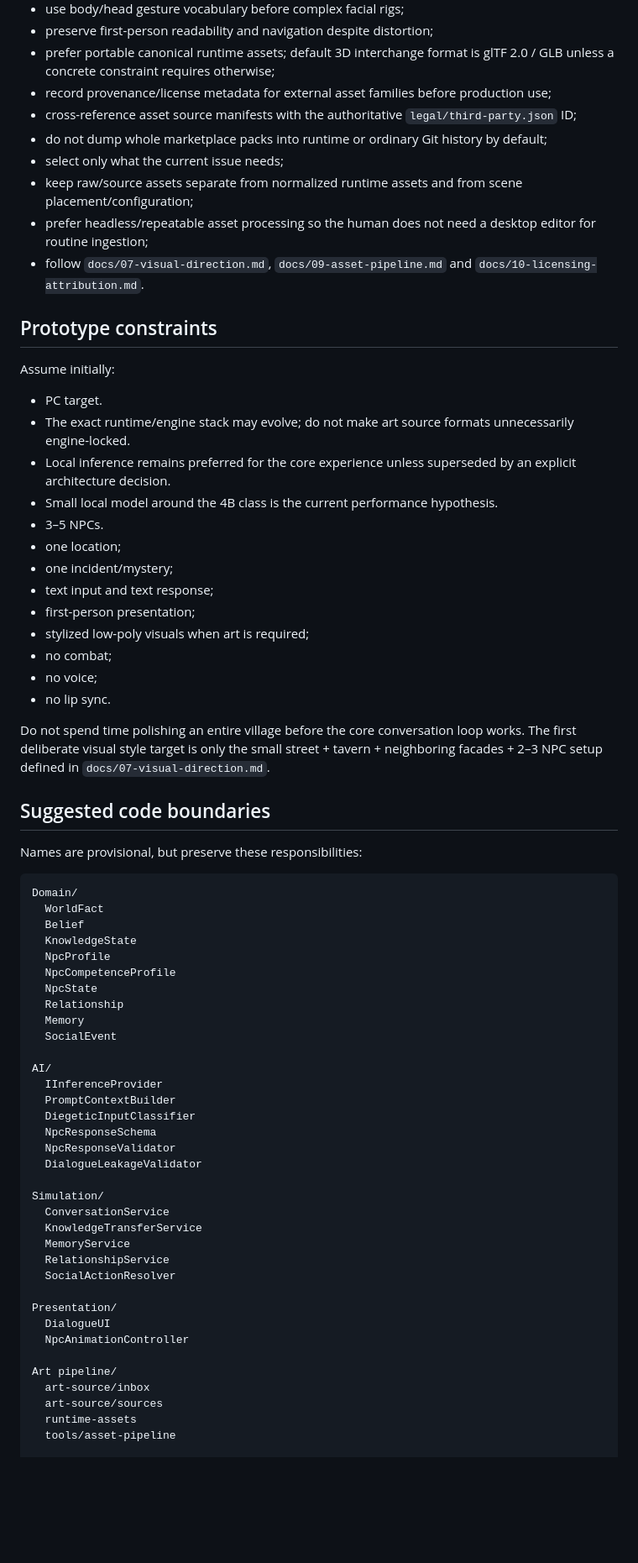
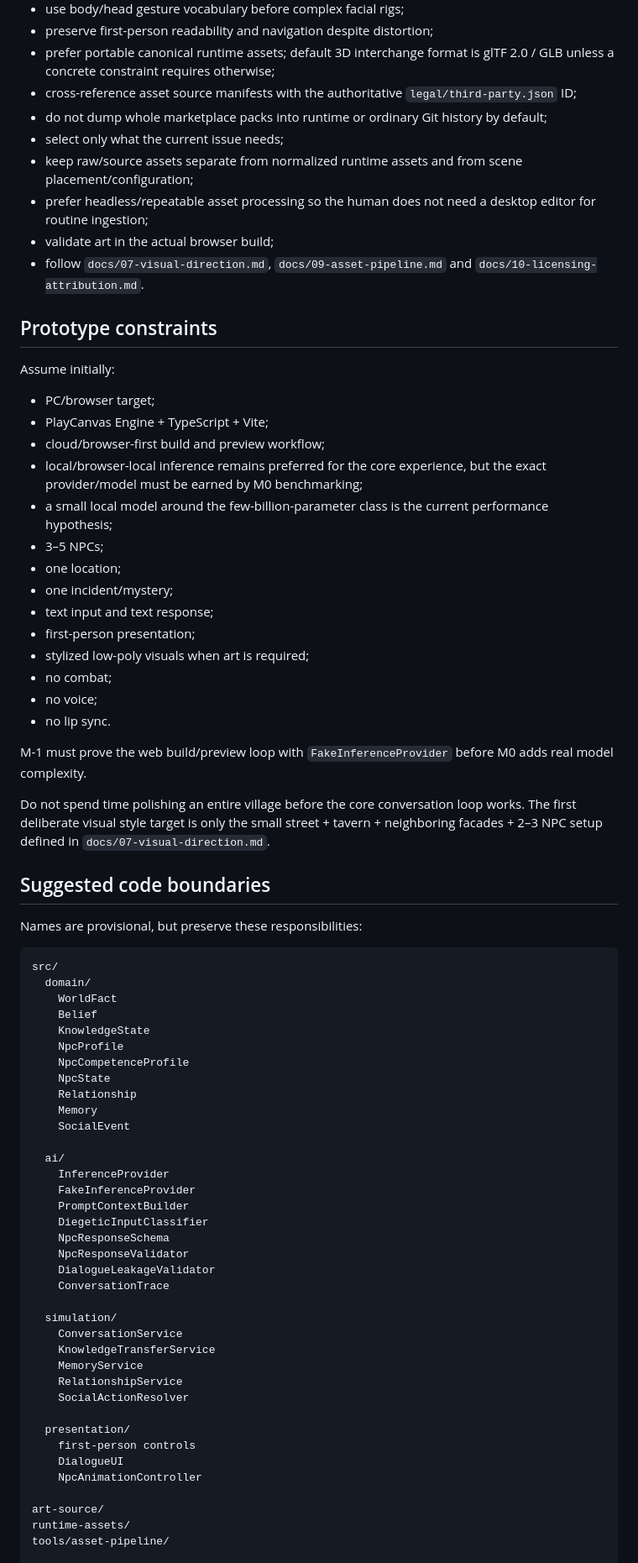
Before and after one commit to FranPerezSevilla/emergent-npc-sandbox, a Markdown page: AGENTS.md, the part around one of its changes. Shown at 84% size. GitHub-like rendering; blank space fills up the shorter version.

````diff
--- a/AGENTS.md
+++ b/AGENTS.md
@@ -138,23 +144,24 @@ When touching final-target visuals or external assets:
 - use body/head gesture vocabulary before complex facial rigs;
 - preserve first-person readability and navigation despite distortion;
 - prefer portable canonical runtime assets; default 3D interchange format is glTF 2.0 / GLB unless a concrete constraint requires otherwise;
-- record provenance/license metadata for external asset families before production use;
 - cross-reference asset source manifests with the authoritative `legal/third-party.json` ID;
 - do not dump whole marketplace packs into runtime or ordinary Git history by default;
 - select only what the current issue needs;
 - keep raw/source assets separate from normalized runtime assets and from scene placement/configuration;
 - prefer headless/repeatable asset processing so the human does not need a desktop editor for routine ingestion;
+- validate art in the actual browser build;
 - follow `docs/07-visual-direction.md`, `docs/09-asset-pipeline.md` and `docs/10-licensing-attribution.md`.
 
 ## Prototype constraints
 
 Assume initially:
 
-- PC target.
-- The exact runtime/engine stack may evolve; do not make art source formats unnecessarily engine-locked.
-- Local inference remains preferred for the core experience unless superseded by an explicit architecture decision.
-- Small local model around the 4B class is the current performance hypothesis.
-- 3–5 NPCs.
+- PC/browser target;
+- PlayCanvas Engine + TypeScript + Vite;
+- cloud/browser-first build and preview workflow;
+- local/browser-local inference remains preferred for the core experience, but the exact provider/model must be earned by M0 benchmarking;
+- a small local model around the few-billion-parameter class is the current performance hypothesis;
+- 3–5 NPCs;
 - one location;
 - one incident/mystery;
 - text input and text response;
@@ -164,6 +171,8 @@ Assume initially:
 - no voice;
 - no lip sync.
 
+M-1 must prove the web build/preview loop with `FakeInferenceProvider` before M0 adds real model complexity.
+
 Do not spend time polishing an entire village before the core conversation loop works. The first deliberate visual style target is only the small street + tavern + neighboring facades + 2–3 NPC setup defined in `docs/07-visual-direction.md`.
 
 ## Suggested code boundaries
@@ -171,39 +180,41 @@ Do not spend time polishing an entire village before the core conversation loop
 Names are provisional, but preserve these responsibilities:
 
 ```text
-Domain/
-  WorldFact
-  Belief
-  KnowledgeState
-  NpcProfile
-  NpcCompetenceProfile
-  NpcState
-  Relationship
-  Memory
-  SocialEvent
+src/
+  domain/
+    WorldFact
+    Belief
+    KnowledgeState
+    NpcProfile
+    NpcCompetenceProfile
+    NpcState
+    Relationship
+    Memory
+    SocialEvent
 
-AI/
-  IInferenceProvider
-  PromptContextBuilder
-  DiegeticInputClassifier
-  NpcResponseSchema
-  NpcResponseValidator
-  DialogueLeakageValidator
+  ai/
+    InferenceProvider
+    FakeInferenceProvider
+    PromptContextBuilder
+    DiegeticInputClassifier
+    NpcResponseSchema
+    NpcResponseValidator
+    DialogueLeakageValidator
+    ConversationTrace
 
-Simulation/
-  ConversationService
-  KnowledgeTransferService
-  MemoryService
-  RelationshipService
-  SocialActionResolver
+  simulation/
+    ConversationService
+    KnowledgeTransferService
+    MemoryService
+    RelationshipService
+    SocialActionResolver
 
-Presentation/
-  DialogueUI
-  NpcAnimationController
+  presentation/
+    first-person controls
+    DialogueUI
+    NpcAnimationController
 
-Art pipeline/
-  art-source/inbox
-  art-source/sources
-  runtime-assets
-  tools/asset-pipeline
+art-source/
+runtime-assets/
+tools/asset-pipeline/
 
````
Also changed, not shown: other parts of AGENTS.md (+60 -69 lines).
